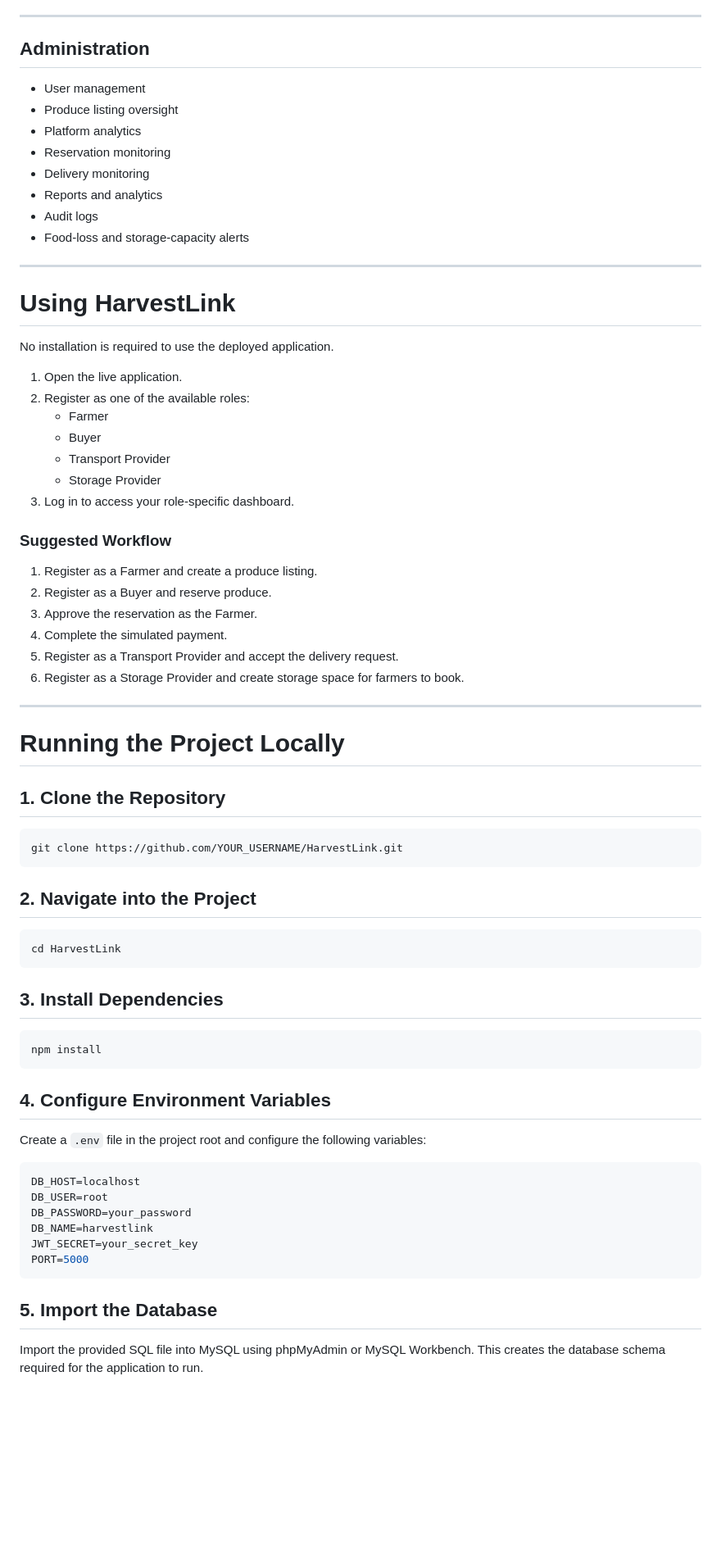
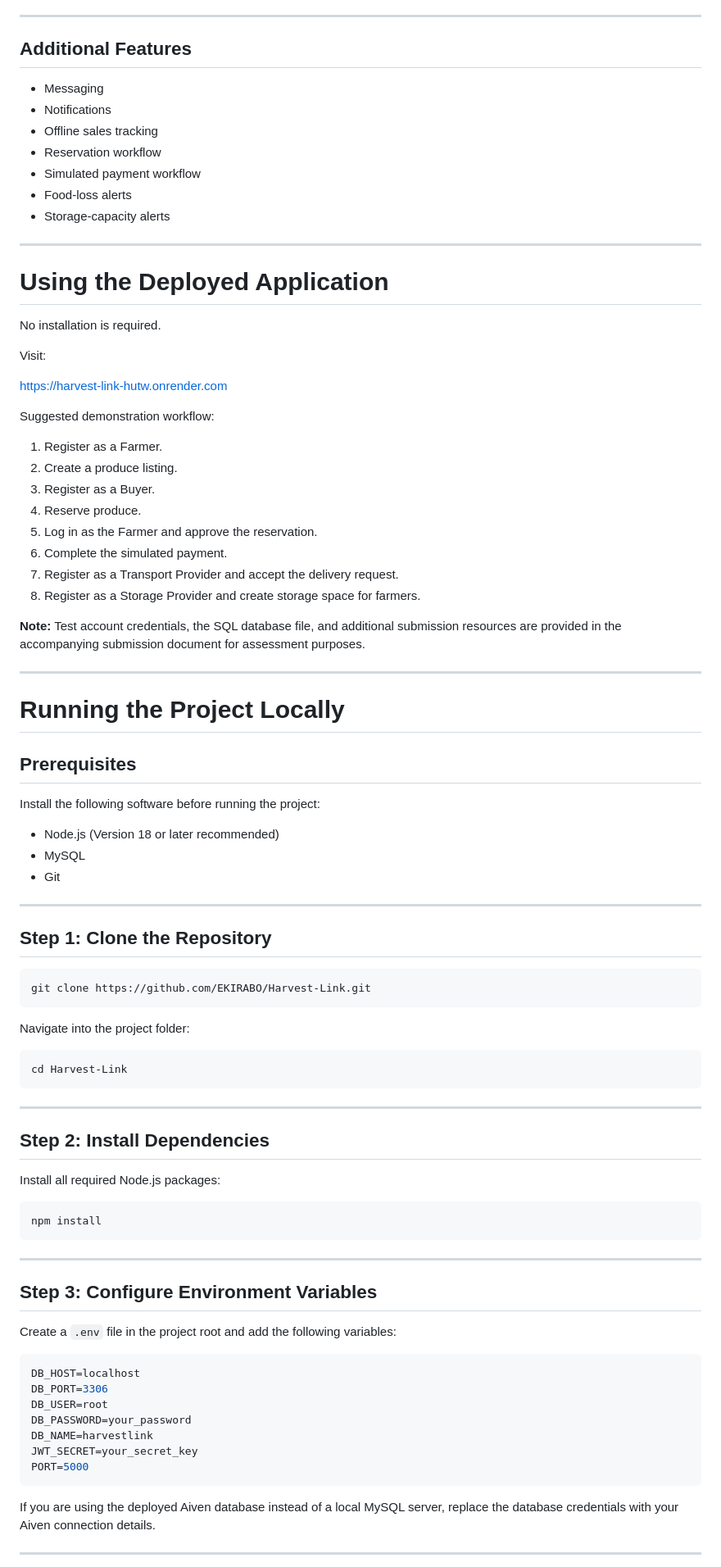
Before and after one commit to EKIRABO/Harvest-Link, a Markdown page: README.md, the part around one of its changes. Shown at 82% size. GitHub-like rendering; blank space fills up the shorter version.

````diff
--- a/README.md
+++ b/README.md
@@ -84,68 +158,84 @@ https://your-deployed-url-here.com
 
 ---
 
-## Administration
+## Additional Features
 
-- User management
-- Produce listing oversight
-- Platform analytics
-- Reservation monitoring
-- Delivery monitoring
-- Reports and analytics
-- Audit logs
-- Food-loss and storage-capacity alerts
+- Messaging
+- Notifications
+- Offline sales tracking
+- Reservation workflow
+- Simulated payment workflow
+- Food-loss alerts
+- Storage-capacity alerts
 
 ---
 
-# Using HarvestLink
+# Using the Deployed Application
 
-No installation is required to use the deployed application.
+No installation is required.
 
-1. Open the live application.
-2. Register as one of the available roles:
-   - Farmer
-   - Buyer
-   - Transport Provider
-   - Storage Provider
-3. Log in to access your role-specific dashboard.
+Visit:
 
-### Suggested Workflow
+https://harvest-link-hutw.onrender.com
 
-1. Register as a Farmer and create a produce listing.
-2. Register as a Buyer and reserve produce.
-3. Approve the reservation as the Farmer.
-4. Complete the simulated payment.
-5. Register as a Transport Provider and accept the delivery request.
-6. Register as a Storage Provider and create storage space for farmers to book.
+Suggested demonstration workflow:
+
+1. Register as a Farmer.
+2. Create a produce listing.
+3. Register as a Buyer.
+4. Reserve produce.
+5. Log in as the Farmer and approve the reservation.
+6. Complete the simulated payment.
+7. Register as a Transport Provider and accept the delivery request.
+8. Register as a Storage Provider and create storage space for farmers.
+
+**Note:** Test account credentials, the SQL database file, and additional submission resources are provided in the accompanying submission document for assessment purposes.
 
 ---
 
 # Running the Project Locally
 
-## 1. Clone the Repository
+## Prerequisites
+
+Install the following software before running the project:
+
+- Node.js (Version 18 or later recommended)
+- MySQL
+- Git
+
+---
+
+## Step 1: Clone the Repository
 
 ```bash
-git clone https://github.com/YOUR_USERNAME/HarvestLink.git
+git clone https://github.com/EKIRABO/Harvest-Link.git
 ```
 
-## 2. Navigate into the Project
+Navigate into the project folder:
 
 ```bash
-cd HarvestLink
+cd Harvest-Link
 ```
 
-## 3. Install Dependencies
+---
+
+## Step 2: Install Dependencies
+
+Install all required Node.js packages:
 
 ```bash
 npm install
 ```
 
-## 4. Configure Environment Variables
+---
 
-Create a `.env` file in the project root and configure the following variables:
+## Step 3: Configure Environment Variables
+
+Create a `.env` file in the project root and add the following variables:
 
 ```env
 DB_HOST=localhost
+DB_PORT=3306
 DB_USER=root
 DB_PASSWORD=your_password
 DB_NAME=harvestlink
@@ -153,7 +243,7 @@ JWT_SECRET=your_secret_key
 PORT=5000
 ```
 
-## 5. Import the Database
+If you are using the deployed Aiven database instead of a local MySQL server, replace the database credentials with your Aiven connection details.
 
-Import the provided SQL file into MySQL using phpMyAdmin or MySQL Workbench. This creates the database schema required for the application to run.
+---
 
````
Also changed, not shown: other parts of README.md (+162 -49 lines).
